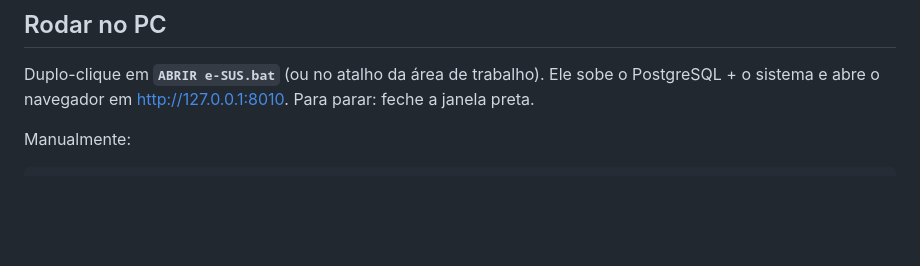
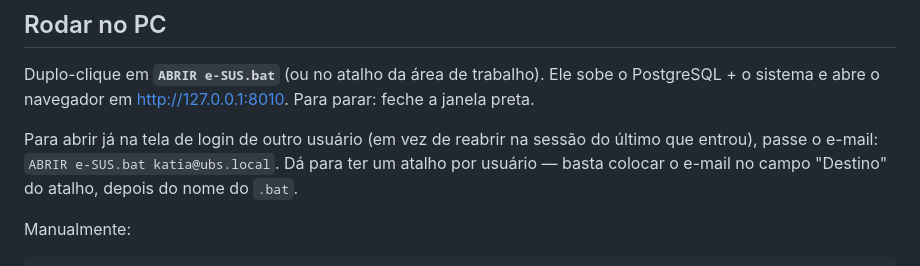
Before and after one commit to barbozadevti/vida-clinica, a Markdown page: README.md, the part around the change. GitHub-like rendering; blank space fills up the shorter version.

Commit message:
README: como abrir o sistema na tela de login de um usuario especifico

```diff
--- a/README.md
+++ b/README.md
@@ -99,6 +99,10 @@ especializados ou urgência) · Resumo do Atendimento · Guia TISS simplificada
 Duplo-clique em **`ABRIR e-SUS.bat`** (ou no atalho da área de trabalho). Ele sobe
 o PostgreSQL + o sistema e abre o navegador em <http://127.0.0.1:8010>.
 Para parar: feche a janela preta.
+
+Para abrir já na tela de login de outro usuário (em vez de reabrir na sessão do último
+que entrou), passe o e-mail: `ABRIR e-SUS.bat katia@ubs.local`. Dá para ter um atalho por
+usuário — basta colocar o e-mail no campo "Destino" do atalho, depois do nome do `.bat`.
 
 Manualmente:
 
```
